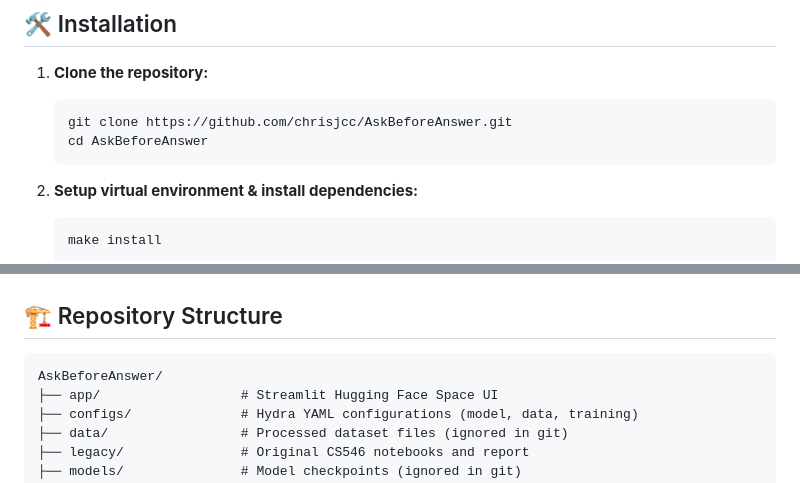
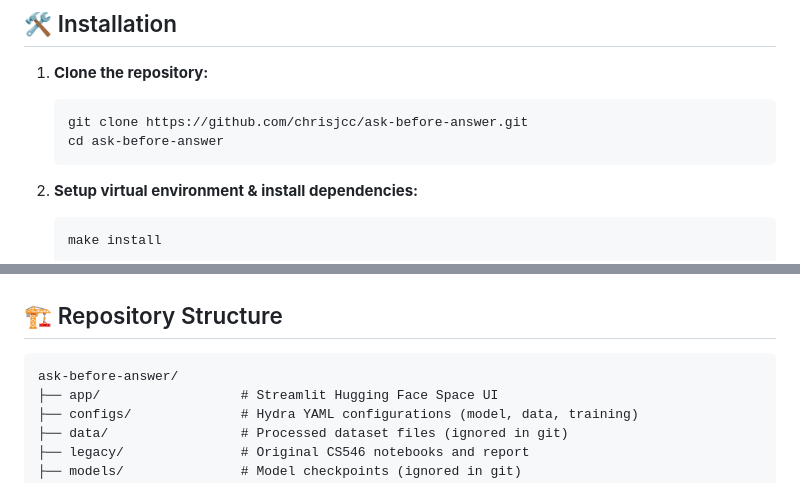
Before and after one commit to chrisjcc/ask-before-answer, a Markdown page: README.md, 2 parts joined by grey strips. Rendered like a GitHub page.

Commit message:
fix: AskBeforeAnswer to ask-before-answer label

````diff
--- a/README.md
+++ b/README.md
@@ -33,8 +33,8 @@ This repository has been restructured into a modular, highly maintainable Python
 
 1. **Clone the repository:**
    ```bash
-   git clone https://github.com/chrisjcc/AskBeforeAnswer.git
-   cd AskBeforeAnswer
+   git clone https://github.com/chrisjcc/ask-before-answer.git
+   cd ask-before-answer
    ```
 
 2. **Setup virtual environment & install dependencies:**
@@ -120,7 +120,7 @@ docker run -p 8501:8501 askbeforeanswer-app
 ## 🏗️ Repository Structure
 
 ```
-AskBeforeAnswer/
+ask-before-answer/
 ├── app/                  # Streamlit Hugging Face Space UI
 ├── configs/              # Hydra YAML configurations (model, data, training)
 ├── data/                 # Processed dataset files (ignored in git)
````
